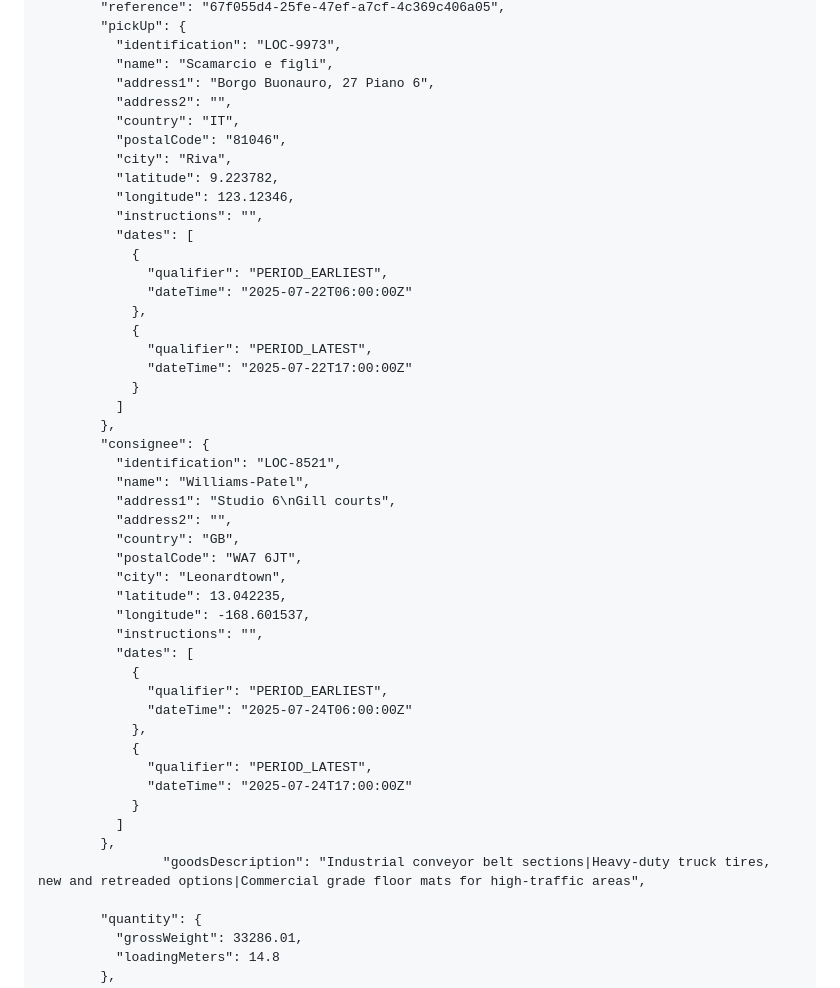
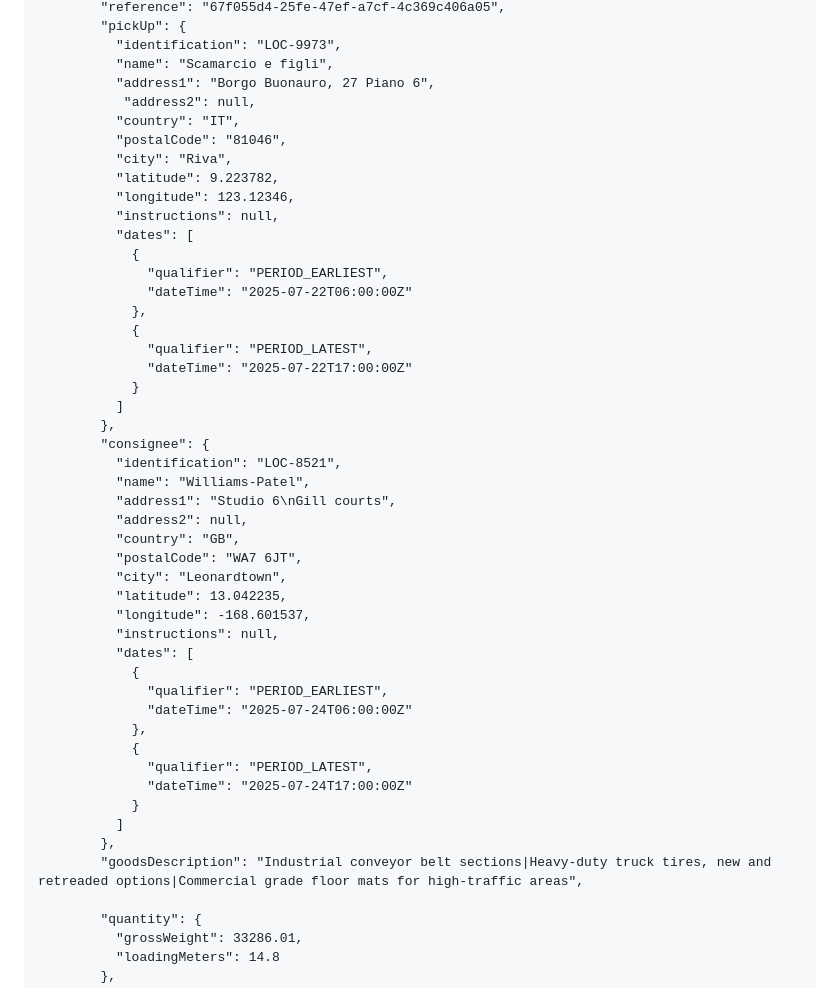
Before and after one commit to atetz/integration-sandbox, a Markdown page: docs/integrations/tms-to-broker.md, the part around the change. GitHub-like rendering.

Commit message:
Change empty strings to null for address2 and instructions
Updated address2 and instructions fields to use null instead of empty strings.

```diff
--- a/docs/integrations/tms-to-broker.md
+++ b/docs/integrations/tms-to-broker.md
@@ -219,13 +219,13 @@ See bottom of page for example payloads.
           "identification": "LOC-9973",
           "name": "Scamarcio e figli",
           "address1": "Borgo Buonauro, 27 Piano 6",
-          "address2": "",
+           "address2": null,
           "country": "IT",
           "postalCode": "81046",
           "city": "Riva",
           "latitude": 9.223782,
           "longitude": 123.12346,
-          "instructions": "",
+          "instructions": null,
           "dates": [
             {
               "qualifier": "PERIOD_EARLIEST",
@@ -241,13 +241,13 @@ See bottom of page for example payloads.
           "identification": "LOC-8521",
           "name": "Williams-Patel",
           "address1": "Studio 6\nGill courts",
-          "address2": "",
+          "address2": null,
           "country": "GB",
           "postalCode": "WA7 6JT",
           "city": "Leonardtown",
           "latitude": 13.042235,
           "longitude": -168.601537,
-          "instructions": "",
+          "instructions": null,
           "dates": [
             {
               "qualifier": "PERIOD_EARLIEST",
@@ -259,7 +259,7 @@ See bottom of page for example payloads.
             }
           ]
         },
-                "goodsDescription": "Industrial conveyor belt sections|Heavy-duty truck tires, new and retreaded options|Commercial grade floor mats for high-traffic areas",
+        "goodsDescription": "Industrial conveyor belt sections|Heavy-duty truck tires, new and retreaded options|Commercial grade floor mats for high-traffic areas",
 
         "quantity": {
           "grossWeight": 33286.01,
```
